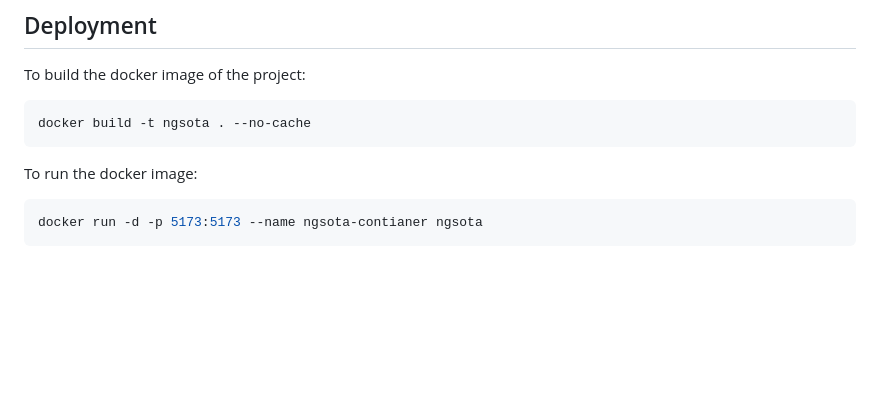
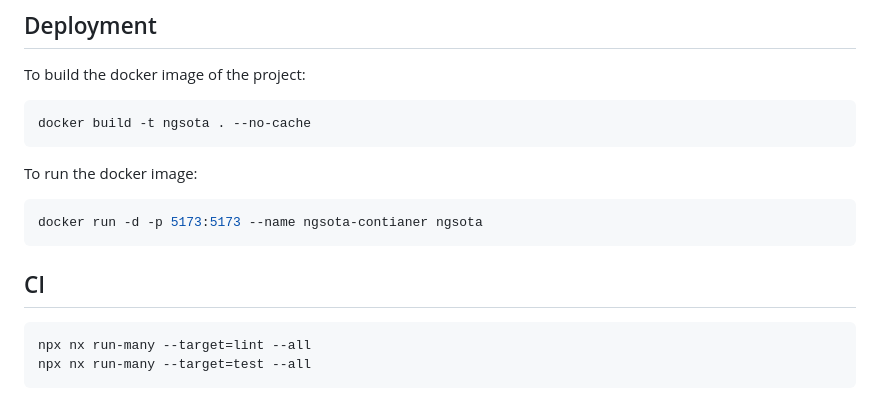
Before and after one commit to ramses-i/ng_sota, a Markdown page: README.md, the part around the change. GitHub-like rendering; blank space fills up the shorter version.

Commit message:
chore: update readme

````diff
--- a/README.md
+++ b/README.md
@@ -109,3 +109,10 @@ To run the docker image:
 ```sh
 docker run -d -p 5173:5173 --name ngsota-contianer ngsota
 ```
+
+## CI
+
+```sh
+npx nx run-many --target=lint --all
+npx nx run-many --target=test --all
+```
````
